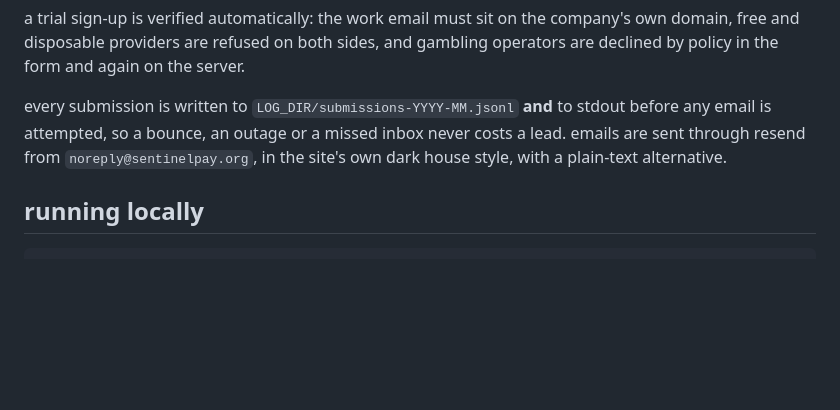
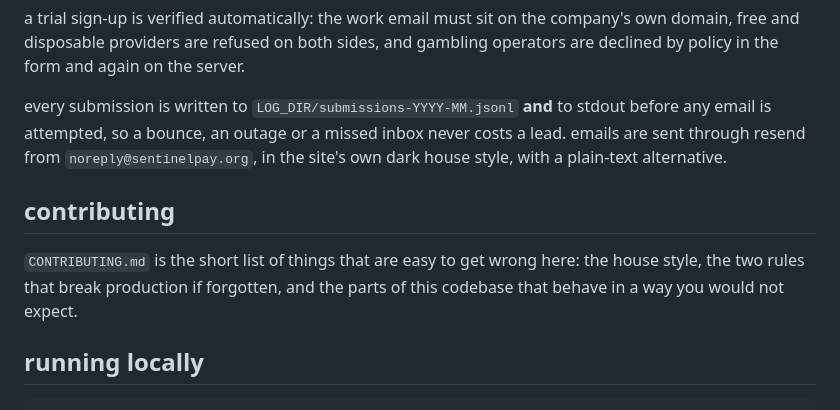
Before and after one commit to ceemv22/sentinelpay, a Markdown page: README.md, the part around the change. Rendered like a GitHub page; blank space fills up the shorter version.

Commit message:
contributing: move the working conventions into a file people expect to find

````diff
--- a/README.md
+++ b/README.md
@@ -94,6 +94,12 @@ a trial sign-up is verified automatically: the work email must sit on the compan
 
 every submission is written to `LOG_DIR/submissions-YYYY-MM.jsonl` **and** to stdout before any email is attempted, so a bounce, an outage or a missed inbox never costs a lead. emails are sent through resend from `noreply@sentinelpay.org`, in the site's own dark house style, with a plain-text alternative.
 
+## contributing
+
+`CONTRIBUTING.md` is the short list of things that are easy to get wrong here: the
+house style, the two rules that break production if forgotten, and the parts of this
+codebase that behave in a way you would not expect.
+
 ## running locally
 
 ```bash
````
Also changed, not shown: CONTRIBUTING.md (renamed from CLAUDE.md, +10 -27 lines).
